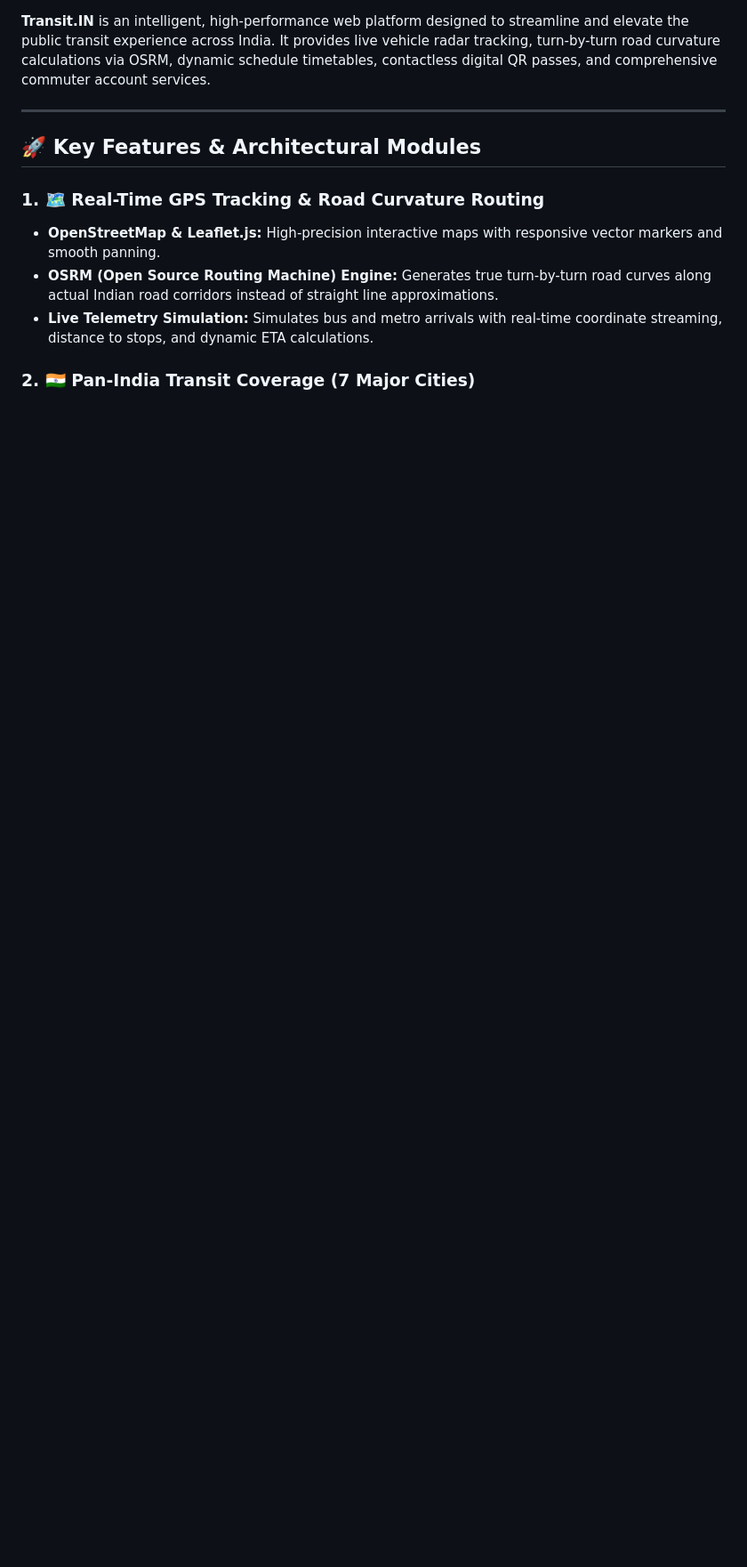
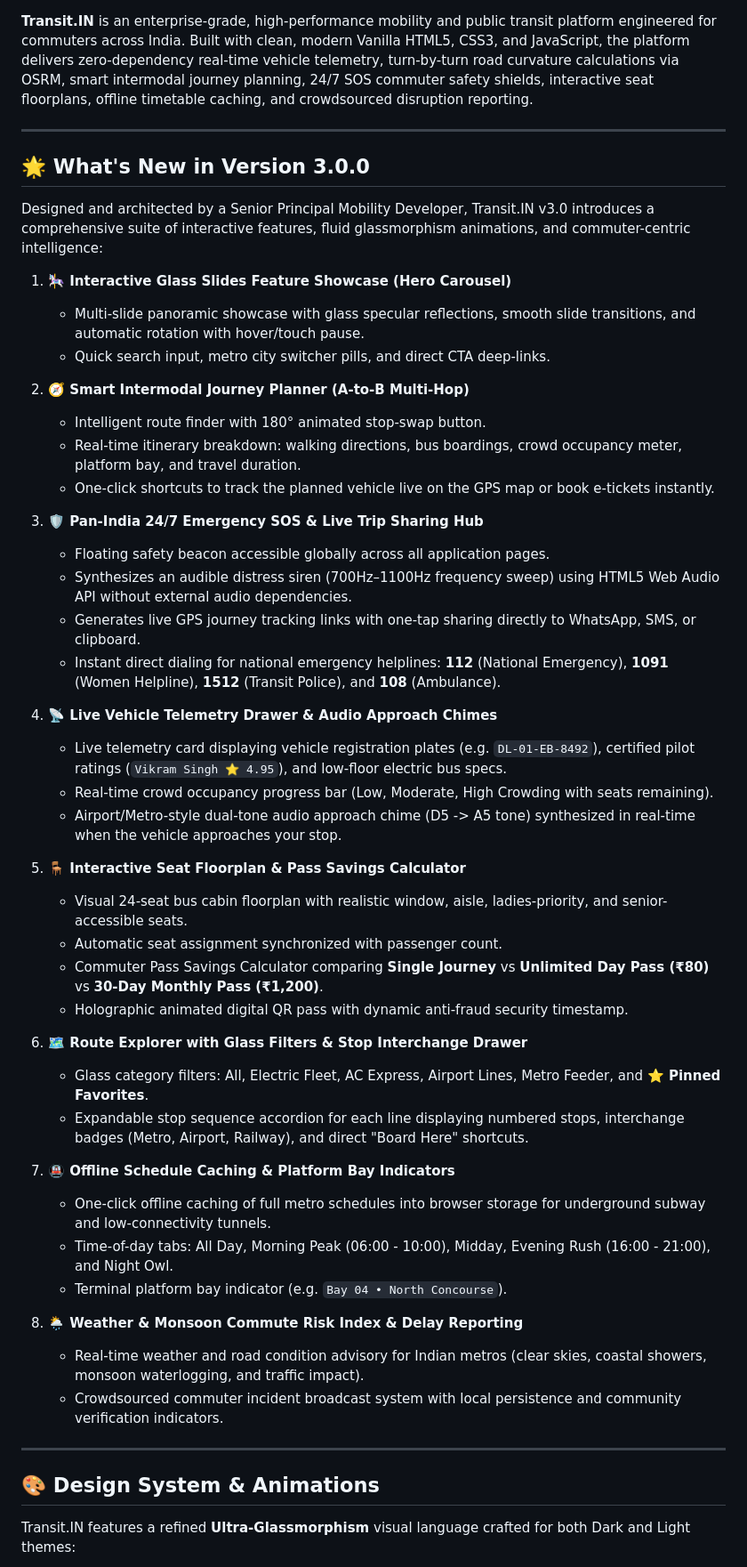
Before and after one commit to shreya-s-f/smart-public-transport-tracker, a Markdown page: README.md, the part around one of its changes. Shown at 89% size. Drawn GitHub-style; blank space fills up the shorter version.

```diff
--- a/README.md
+++ b/README.md
@@ -6,14 +7,55 @@
 [![Author](https://img.shields.io/badge/Author-Shreya%20Fakirapur-blueviolet.svg)](https://www.linkedin.com/in/shreya-fakirapur-557388324)
 
-**Transit.IN** is an intelligent, high-performance web platform designed to streamline and elevate the public transit experience across India. It provides live vehicle radar tracking, turn-by-turn road curvature calculations via OSRM, dynamic schedule timetables, contactless digital QR passes, and comprehensive commuter account services.
+**Transit.IN** is an enterprise-grade, high-performance mobility and public transit platform engineered for commuters across India. Built with clean, modern Vanilla HTML5, CSS3, and JavaScript, the platform delivers zero-dependency real-time vehicle telemetry, turn-by-turn road curvature calculations via OSRM, smart intermodal journey planning, 24/7 SOS commuter safety shields, interactive seat floorplans, offline timetable caching, and crowdsourced disruption reporting.
 
 ---
 
-## 🚀 Key Features & Architectural Modules
+## 🌟 What's New in Version 3.0.0
 
-### 1. 🗺️ Real-Time GPS Tracking & Road Curvature Routing
-* **OpenStreetMap & Leaflet.js:** High-precision interactive maps with responsive vector markers and smooth panning.
-* **OSRM (Open Source Routing Machine) Engine:** Generates true turn-by-turn road curves along actual Indian road corridors instead of straight line approximations.
-* **Live Telemetry Simulation:** Simulates bus and metro arrivals with real-time coordinate streaming, distance to stops, and dynamic ETA calculations.
+Designed and architected by a Senior Principal Mobility Developer, Transit.IN v3.0 introduces a comprehensive suite of interactive features, fluid glassmorphism animations, and commuter-centric intelligence:
 
-### 2. 🇮🇳 Pan-India Transit Coverage (7 Major Cities)
+1. **🎠 Interactive Glass Slides Feature Showcase (Hero Carousel)**
+   - Multi-slide panoramic showcase with glass specular reflections, smooth slide transitions, and automatic rotation with hover/touch pause.
+   - Quick search input, metro city switcher pills, and direct CTA deep-links.
+
+2. **🧭 Smart Intermodal Journey Planner (A-to-B Multi-Hop)**
+   - Intelligent route finder with 180° animated stop-swap button.
+   - Real-time itinerary breakdown: walking directions, bus boardings, crowd occupancy meter, platform bay, and travel duration.
+   - One-click shortcuts to track the planned vehicle live on the GPS map or book e-tickets instantly.
+
+3. **🛡️ Pan-India 24/7 Emergency SOS & Live Trip Sharing Hub**
+   - Floating safety beacon accessible globally across all application pages.
+   - Synthesizes an audible distress siren (700Hz–1100Hz frequency sweep) using HTML5 Web Audio API without external audio dependencies.
+   - Generates live GPS journey tracking links with one-tap sharing directly to WhatsApp, SMS, or clipboard.
+   - Instant direct dialing for national emergency helplines: **112** (National Emergency), **1091** (Women Helpline), **1512** (Transit Police), and **108** (Ambulance).
+
+4. **📡 Live Vehicle Telemetry Drawer & Audio Approach Chimes**
+   - Live telemetry card displaying vehicle registration plates (e.g. `DL-01-EB-8492`), certified pilot ratings (`Vikram Singh ⭐ 4.95`), and low-floor electric bus specs.
+   - Real-time crowd occupancy progress bar (Low, Moderate, High Crowding with seats remaining).
+   - Airport/Metro-style dual-tone audio approach chime (D5 -> A5 tone) synthesized in real-time when the vehicle approaches your stop.
+
+5. **🪑 Interactive Seat Floorplan & Pass Savings Calculator**
+   - Visual 24-seat bus cabin floorplan with realistic window, aisle, ladies-priority, and senior-accessible seats.
+   - Automatic seat assignment synchronized with passenger count.
+   - Commuter Pass Savings Calculator comparing **Single Journey** vs **Unlimited Day Pass (₹80)** vs **30-Day Monthly Pass (₹1,200)**.
+   - Holographic animated digital QR pass with dynamic anti-fraud security timestamp.
+
+6. **🗺️ Route Explorer with Glass Filters & Stop Interchange Drawer**
+   - Glass category filters: All, Electric Fleet, AC Express, Airport Lines, Metro Feeder, and **⭐ Pinned Favorites**.
+   - Expandable stop sequence accordion for each line displaying numbered stops, interchange badges (Metro, Airport, Railway), and direct "Board Here" shortcuts.
+
+7. **🚇 Offline Schedule Caching & Platform Bay Indicators**
+   - One-click offline caching of full metro schedules into browser storage for underground subway and low-connectivity tunnels.
+   - Time-of-day tabs: All Day, Morning Peak (06:00 - 10:00), Midday, Evening Rush (16:00 - 21:00), and Night Owl.
+   - Terminal platform bay indicator (e.g. `Bay 04 • North Concourse`).
+
+8. **🌦️ Weather & Monsoon Commute Risk Index & Delay Reporting**
+   - Real-time weather and road condition advisory for Indian metros (clear skies, coastal showers, monsoon waterlogging, and traffic impact).
+   - Crowdsourced commuter incident broadcast system with local persistence and community verification indicators.
+
+---
+
+## 🎨 Design System & Animations
+
+Transit.IN features a refined **Ultra-Glassmorphism** visual language crafted for both Dark and Light themes:
+
```
Also changed, not shown: other parts of README.md (+31 -63 lines).
